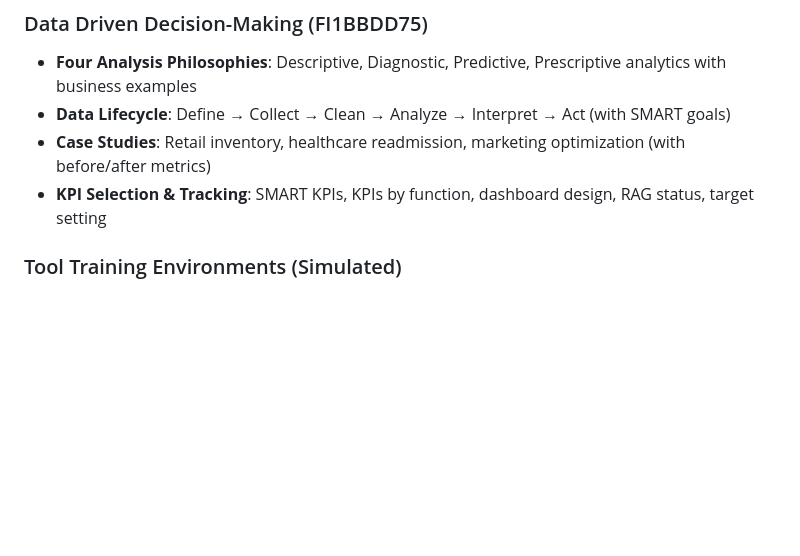
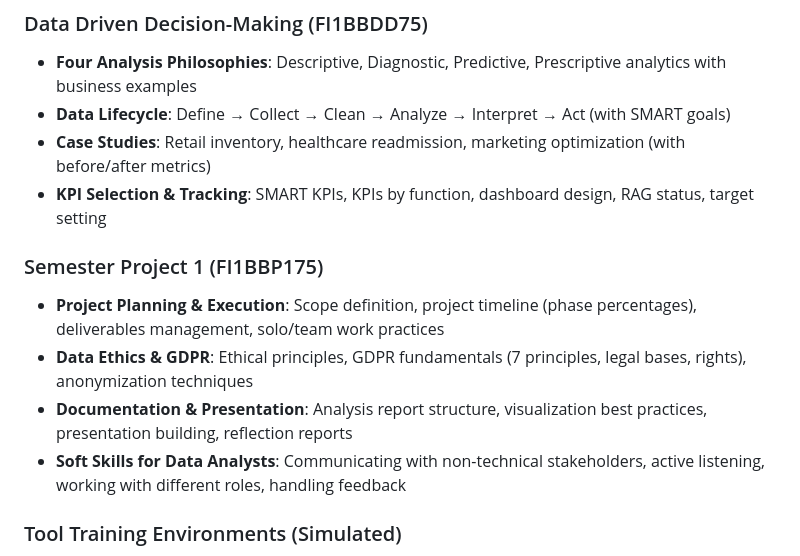
Before and after one commit to creaotrhubn26/Study-buddy, a Markdown page: replit.md, the part around the change. Rendered like a GitHub page; blank space fills up the shorter version.

Commit message:
Add new training modules for Semester Project 1 to the application
Update replit.md to document the newly added training modules for Semester Project 1, covering project planning, data ethics, documentation, and soft skills.

Replit-Commit-Author: Agent
Replit-Commit-Session-Id: 70c00d6a-90d8-47a1-9df4-b8f07f8c8572
Replit-Commit-Checkpoint-Type: full_checkpoint
Replit-Commit-Event-Id: 88c70b32-fb43-41ba-9c95-2720315f4af7
Replit-Commit-Screenshot-Url: https://storage.googleapis.com/screenshot-production-us-central1/f9715af8-f895-44b3-8b20-43e692a36f88/70c00d6a-90d8-47a1-9df4-b8f07f8c8572/4xYul5n
Replit-Helium-Checkpoint-Created: true

```diff
--- a/replit.md
+++ b/replit.md
@@ -32,6 +32,12 @@ A comprehensive student study app for the Data Analyst 2 (PDAN) vocational progr
 - **Data Lifecycle**: Define → Collect → Clean → Analyze → Interpret → Act (with SMART goals)
 - **Case Studies**: Retail inventory, healthcare readmission, marketing optimization (with before/after metrics)
 - **KPI Selection & Tracking**: SMART KPIs, KPIs by function, dashboard design, RAG status, target setting
+
+### Semester Project 1 (FI1BBP175)
+- **Project Planning & Execution**: Scope definition, project timeline (phase percentages), deliverables management, solo/team work practices
+- **Data Ethics & GDPR**: Ethical principles, GDPR fundamentals (7 principles, legal bases, rights), anonymization techniques
+- **Documentation & Presentation**: Analysis report structure, visualization best practices, presentation building, reflection reports
+- **Soft Skills for Data Analysts**: Communicating with non-technical stakeholders, active listening, working with different roles, handling feedback
 
 ### Tool Training Environments (Simulated)
 - **Excel & Google Sheets**: Formulas (VLOOKUP, SUMIF, etc.), pivot tables, data cleaning, automation with macros
```
